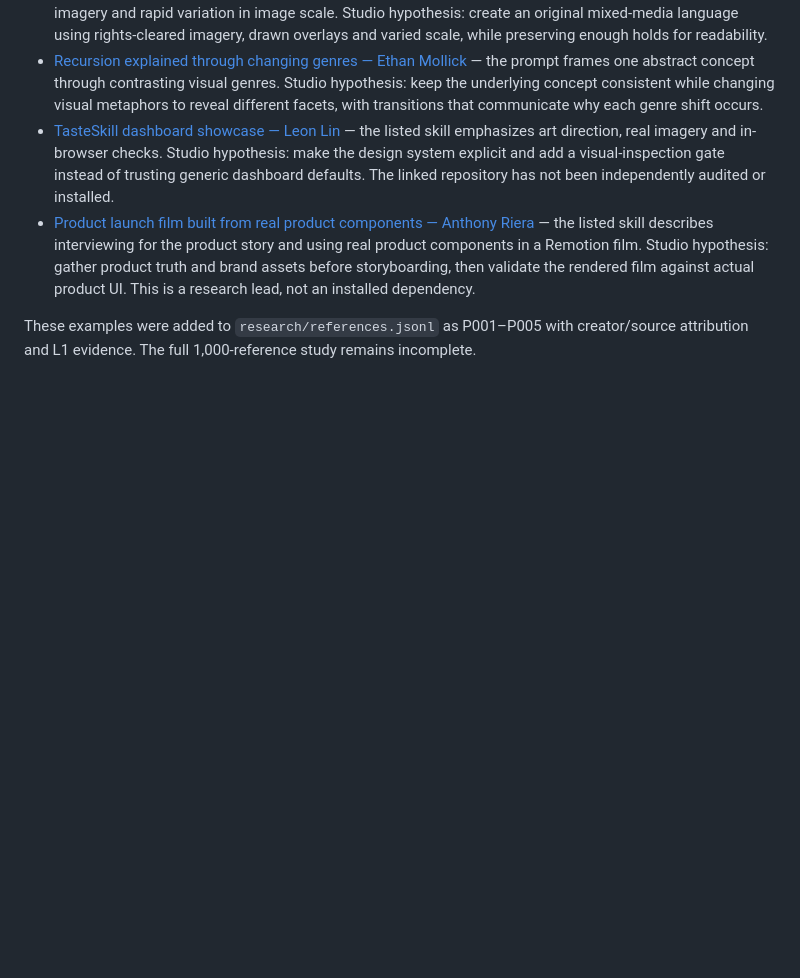
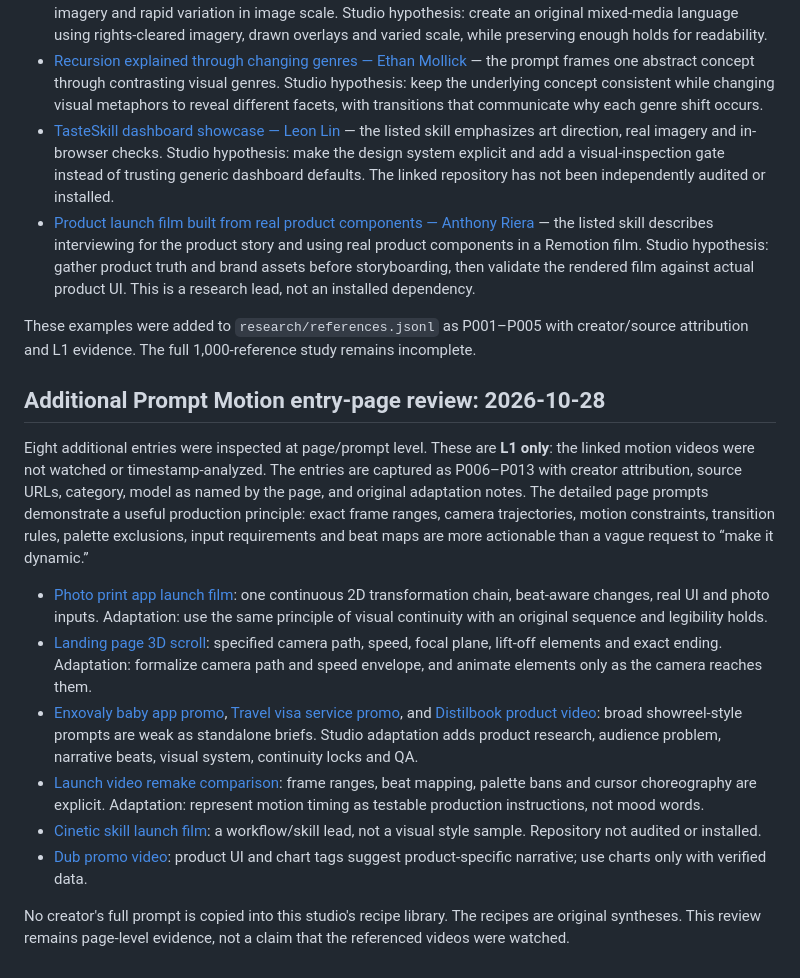
Before and after one commit to studio1111/AI-Motion-Graphics-Studio, a Markdown page: docs/REFERENCE_PATTERN_MATRIX.md, the part around the change. Rendered like a GitHub page; blank space fills up the shorter version.

Commit message:
Add eight Prompt Motion page-level pattern notes

```diff
--- a/docs/REFERENCE_PATTERN_MATRIX.md
+++ b/docs/REFERENCE_PATTERN_MATRIX.md
@@ -129,3 +129,17 @@ For each new batch, link each pattern to the relevant reference IDs, label direc
 - [Product launch film built from real product components — Anthony Riera](https://prompt-motion.com/anthonyriera-9b1b2a) — the listed skill describes interviewing for the product story and using real product components in a Remotion film. Studio hypothesis: gather product truth and brand assets before storyboarding, then validate the rendered film against actual product UI. This is a research lead, not an installed dependency.
 
 These examples were added to `research/references.jsonl` as P001–P005 with creator/source attribution and L1 evidence. The full 1,000-reference study remains incomplete.
+
+
+## Additional Prompt Motion entry-page review: 2026-10-28
+
+Eight additional entries were inspected at page/prompt level. These are **L1 only**: the linked motion videos were not watched or timestamp-analyzed. The entries are captured as P006–P013 with creator attribution, source URLs, category, model as named by the page, and original adaptation notes. The detailed page prompts demonstrate a useful production principle: exact frame ranges, camera trajectories, motion constraints, transition rules, palette exclusions, input requirements and beat maps are more actionable than a vague request to “make it dynamic.”
+
+- [Photo print app launch film](https://prompt-motion.com/twoclipping-221cab): one continuous 2D transformation chain, beat-aware changes, real UI and photo inputs. Adaptation: use the same principle of visual continuity with an original sequence and legibility holds.
+- [Landing page 3D scroll](https://prompt-motion.com/twoclipping-d89be5): specified camera path, speed, focal plane, lift-off elements and exact ending. Adaptation: formalize camera path and speed envelope, and animate elements only as the camera reaches them.
+- [Enxovaly baby app promo](https://prompt-motion.com/gabrielbuzziv-4ff0c6), [Travel visa service promo](https://prompt-motion.com/thismacapital-dfba20), and [Distilbook product video](https://prompt-motion.com/ajith-io-c52e09): broad showreel-style prompts are weak as standalone briefs. Studio adaptation adds product research, audience problem, narrative beats, visual system, continuity locks and QA.
+- [Launch video remake comparison](https://prompt-motion.com/notdwd-c2037d): frame ranges, beat mapping, palette bans and cursor choreography are explicit. Adaptation: represent motion timing as testable production instructions, not mood words.
+- [Cinetic skill launch film](https://prompt-motion.com/lexnlin-6161a6): a workflow/skill lead, not a visual style sample. Repository not audited or installed.
+- [Dub promo video](https://prompt-motion.com/steventey-0d20e4): product UI and chart tags suggest product-specific narrative; use charts only with verified data.
+
+No creator's full prompt is copied into this studio's recipe library. The recipes are original syntheses. This review remains page-level evidence, not a claim that the referenced videos were watched.
```
